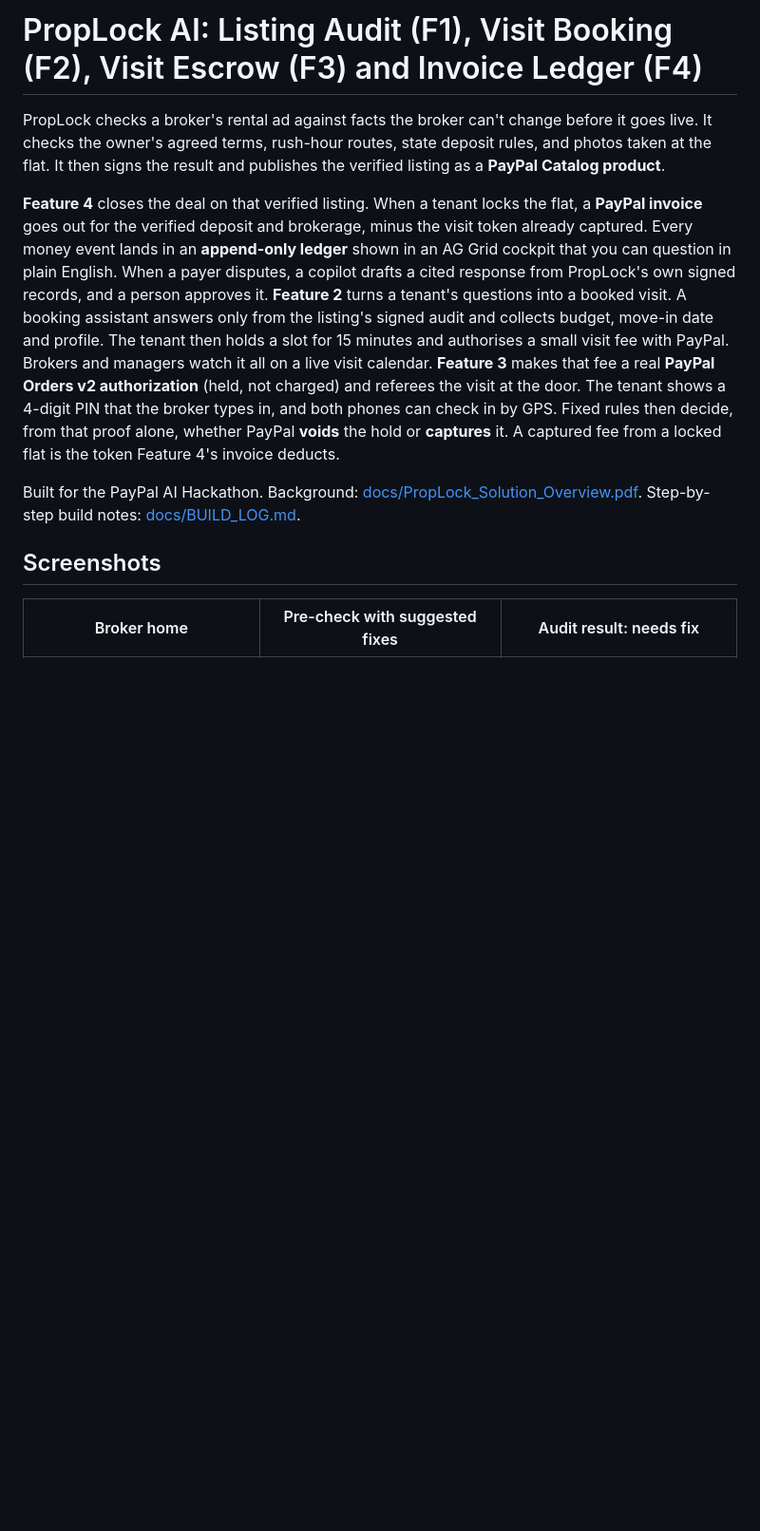
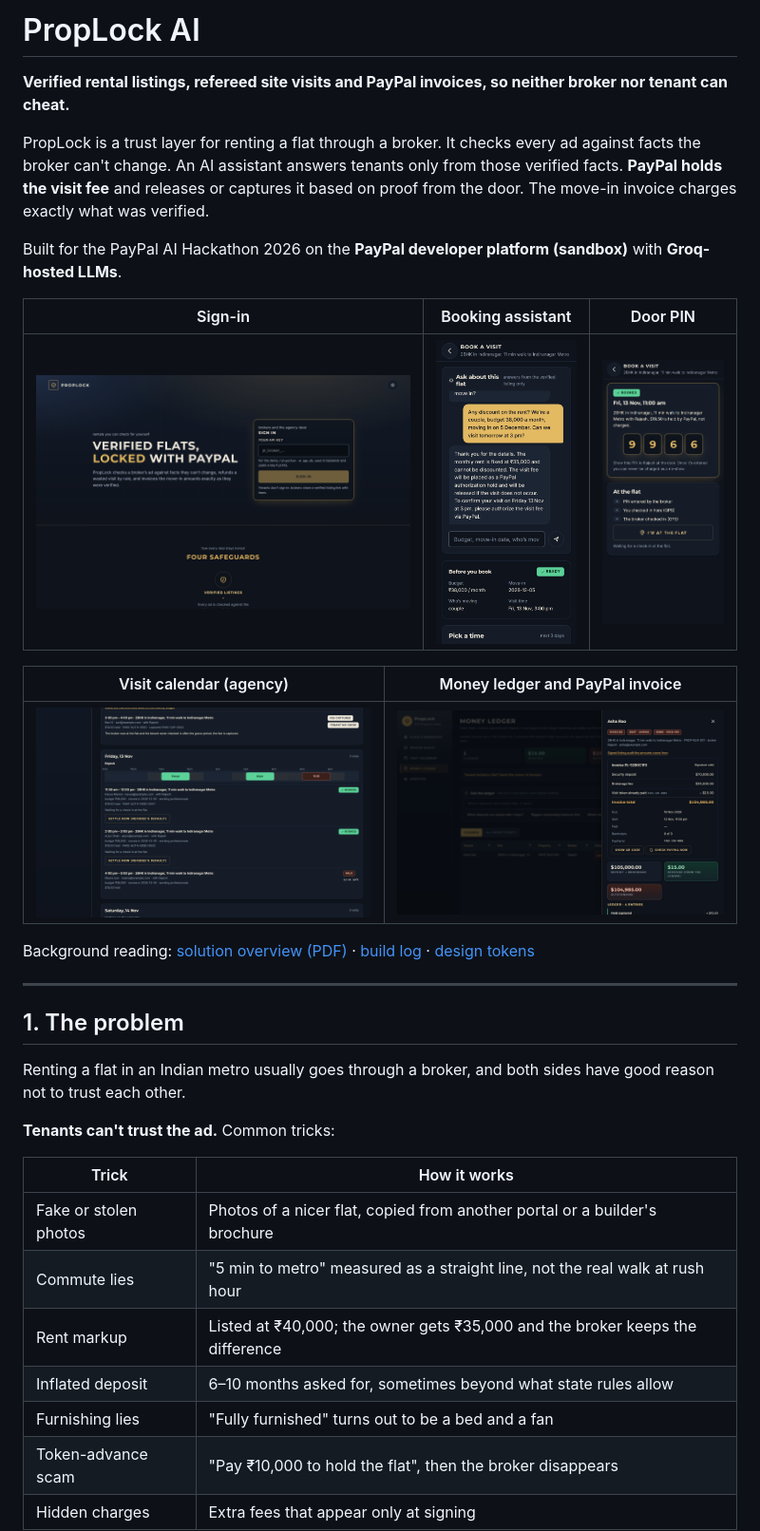
Before and after one commit to danishjk2156/Proplock-AI, a Markdown page: README.md, the part around one of its changes. Shown at 95% size. Rendered like a GitHub page; pictures changed too: docs/screenshots/devpost/01-landing.png (added), docs/screenshots/devpost/02-booking-assistant.png (added), docs/screenshots/devpost/03-door-pin.png (added); blank space fills up the shorter version.

```diff
--- a/README.md
+++ b/README.md
@@ -1,16 +1,36 @@
-# PropLock AI: Listing Audit (F1), Visit Booking (F2), Visit Escrow (F3) and Invoice Ledger (F4)
+# PropLock AI
 
-PropLock checks a broker's rental ad against facts the broker can't change before it goes live.
-It checks the owner's agreed terms, rush-hour routes, state deposit rules, and photos taken at the flat.
-It then signs the result and publishes the verified listing as a **PayPal Catalog product**.
+**Verified rental listings, refereed site visits and PayPal invoices, so neither broker nor tenant can cheat.**
 
-**Feature 4** closes the deal on that verified listing. When a tenant locks the flat, a **PayPal invoice** goes out for the verified deposit and brokerage, minus the visit token already captured. Every money event lands in an **append-only ledger** shown in an AG Grid cockpit that you can question in plain English. When a payer disputes, a copilot drafts a cited response from PropLock's own signed records, and a person approves it.
-**Feature 2** turns a tenant's questions into a booked visit. A booking assistant answers only from the listing's signed audit and collects budget, move-in date and profile. The tenant then holds a slot for 15 minutes and authorises a small visit fee with PayPal. Brokers and managers watch it all on a live visit calendar.
-**Feature 3** makes that fee a real **PayPal Orders v2 authorization** (held, not charged) and referees the visit at the door. The tenant shows a 4-digit PIN that the broker types in, and both phones can check in by GPS. Fixed rules then decide, from that proof alone, whether PayPal **voids** the hold or **captures** it. A captured fee from a locked flat is the token Feature 4's invoice deducts.
+PropLock is a trust layer for renting a flat through a broker. It checks every ad against facts the broker can't change. An AI assistant answers tenants only from those verified facts. **PayPal holds the visit fee** and releases or captures it based on proof from the door. The move-in invoice charges exactly what was verified.
 
-Built for the PayPal AI Hackathon. Background: [docs/PropLock_Solution_Overview.pdf](docs/PropLock_Solution_Overview.pdf).
-Step-by-step build notes: [docs/BUILD_LOG.md](docs/BUILD_LOG.md).
+Built for the PayPal AI Hackathon 2026 on the **PayPal developer platform (sandbox)** with **Groq-hosted LLMs**.
 
-## Screenshots
+| Sign-in | Booking assistant | Door PIN |
+|---|---|---|
+| ![Sign-in landing](docs/screenshots/devpost/01-landing.png) | ![AI booking assistant](docs/screenshots/devpost/02-booking-assistant.png) | ![Tenant door PIN](docs/screenshots/devpost/03-door-pin.png) |
 
-| Broker home | Pre-check with suggested fixes | Audit result: needs fix |
+| Visit calendar (agency) | Money ledger and PayPal invoice |
+|---|---|
+| ![Visit calendar](docs/screenshots/devpost/04-visit-calendar.png) | ![Money ledger](docs/screenshots/devpost/05-money-ledger.png) |
+
+Background reading: [solution overview (PDF)](docs/PropLock_Solution_Overview.pdf) · [build log](docs/BUILD_LOG.md) · [design tokens](docs/frontend/design-tokens.md)
+
+---
+
+## 1. The problem
+
+Renting a flat in an Indian metro usually goes through a broker, and both sides have good reason not to trust each other.
+
+**Tenants can't trust the ad.** Common tricks:
+
+| Trick | How it works |
+|---|---|
+| Fake or stolen photos | Photos of a nicer flat, copied from another portal or a builder's brochure |
+| Commute lies | "5 min to metro" measured as a straight line, not the real walk at rush hour |
+| Rent markup | Listed at ₹40,000; the owner gets ₹35,000 and the broker keeps the difference |
+| Inflated deposit | 6–10 months asked for, sometimes beyond what state rules allow |
+| Furnishing lies | "Fully furnished" turns out to be a bed and a fan |
+| Token-advance scam | "Pay ₹10,000 to hold the flat", then the broker disappears |
+| Hidden charges | Extra fees that appear only at signing |
+
```
Also changed, not shown: other parts of README.md (+192 -223 lines).
